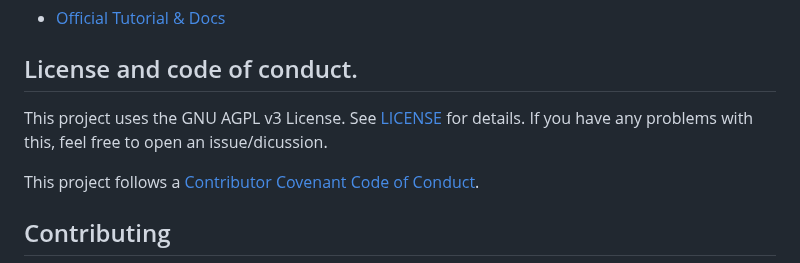
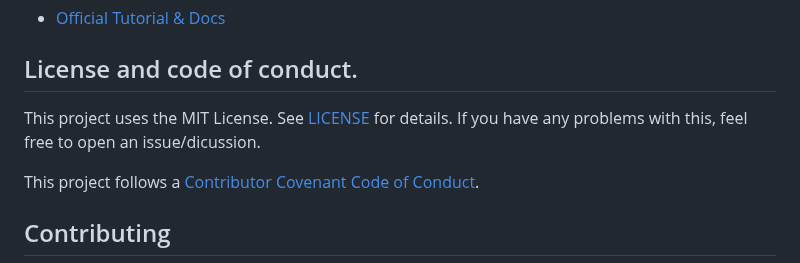
Before and after one commit to itzmetanjim/py-positron, a Markdown page: README.md, the part around the change. GitHub-like rendering.

Commit message:
Update README.md to mention MIT license instead of AGPL

```diff
--- a/README.md
+++ b/README.md
@@ -106,7 +106,7 @@ This should open up a window with a checkmark and a button.
 
 ## License and code of conduct.
 
-This project uses the GNU AGPL v3 License. See [LICENSE](LICENSE) for details. If you have any problems with this, feel free to open an issue/dicussion.
+This project uses the MIT License. See [LICENSE](LICENSE) for details. If you have any problems with this, feel free to open an issue/dicussion.
 
 This project follows a [Contributor Covenant Code of Conduct](CODE_OF_CONDUCT.md).
 
```
